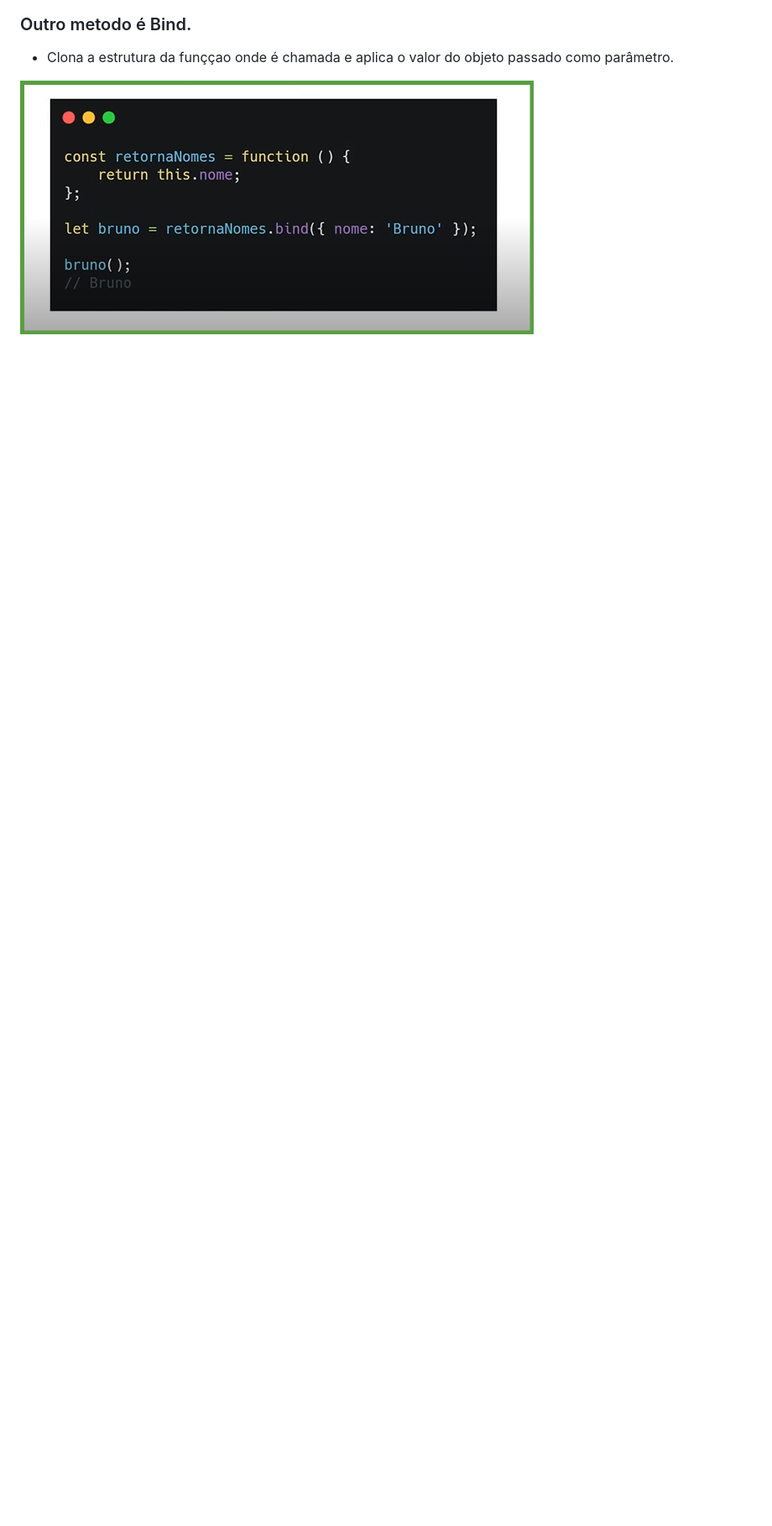
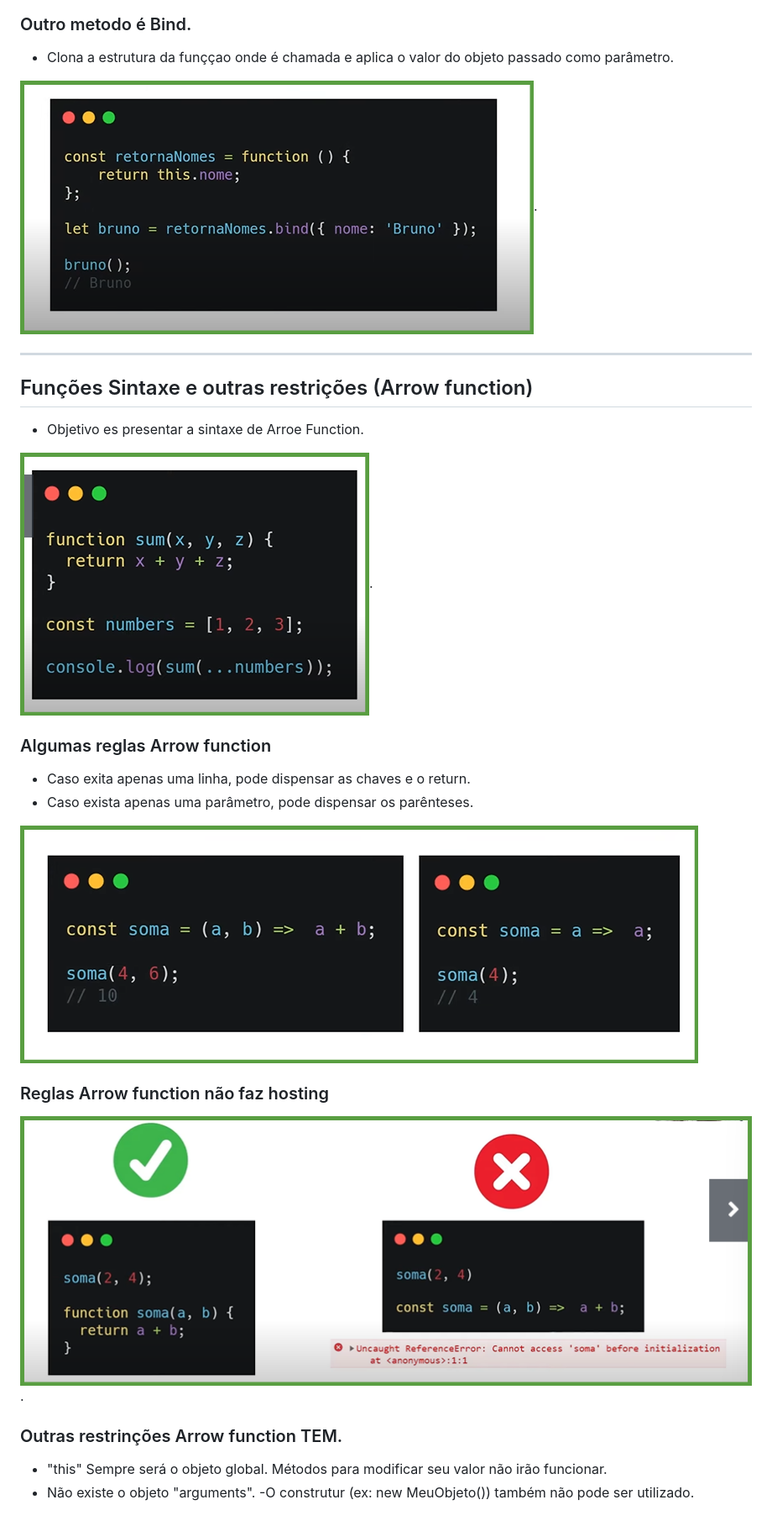
Before and after one commit to jhonmanuelg/Curso_Spread_Fullstack_Developer, a Markdown page: Introdução ao JavaScript/estrutura-função-anônima.md, the part around the change. Shown: that part at 84% size. Drawn GitHub-style; pictures changed too: Introdução ao JavaScript/img/Algumas reglas Arrow function.png (added), Introdução ao JavaScript/img/Arrow function não faz hosting.png (added); blank space fills up the shorter version.

Commit message:
Subindo: Funções Atividade prática

```diff
--- a/Introdução ao JavaScript/estrutura-função-anônima.md
+++ b/Introdução ao JavaScript/estrutura-função-anônima.md
@@ -182,4 +182,25 @@ O que era um elemento indenpentiente se torma parte de um array.
 ### Outro metodo é Bind.
 * Clona a estrutura da funççao onde é chamada e aplica o valor do objeto passado como parâmetro.
 
-![Outro metodo é Bind](img/Outro%20metodo%20%C3%A9%20Bind.png "Outro metodo é Bind")
+![Outro metodo é Bind](img/Outro%20metodo%20%C3%A9%20Bind.png "Outro metodo é Bind").
+****
+## Funções Sintaxe e outras restrições (Arrow function)
+
+* Objetivo es presentar a sintaxe de Arroe Function.
+
+ ![Arrow function](img/Arrays.png "Arrow function").
+
+### Algumas reglas Arrow function
+* Caso exita apenas uma linha, pode dispensar as chaves e o return.
+* Caso exista apenas uma parâmetro, pode dispensar os parênteses.
+
+![Algumas reglas Arrow function](img/Algumas%20reglas%20Arrow%20function.png "Algumas reglas Arrow function")
+
+### Reglas Arrow function não faz hosting
+
+![hosting](img/Arrow%20function%20n%C3%A3o%20faz%20hosting.png "Não faz hosting").
+
+### Outras restrinções Arrow function TEM.
+- "this"  Sempre será o objeto global. Métodos para modificar seu valor não irão funcionar.
+- Não existe o objeto "arguments".
+-O construtur (ex: new MeuObjeto()) também não pode ser utilizado.
```
Also changed, not shown: Introdução ao JavaScript/img/Arrow function.png (added), 2 other files.
